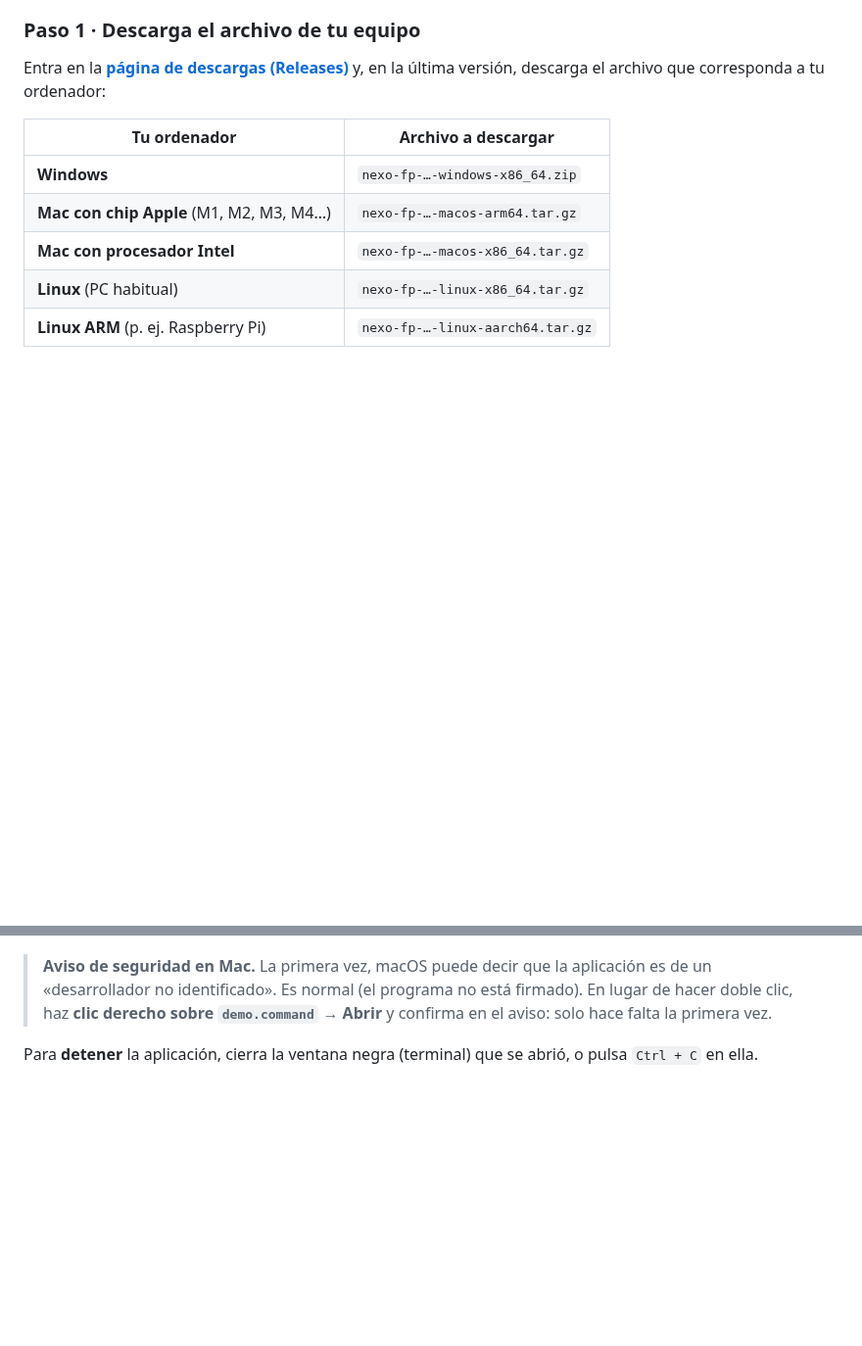
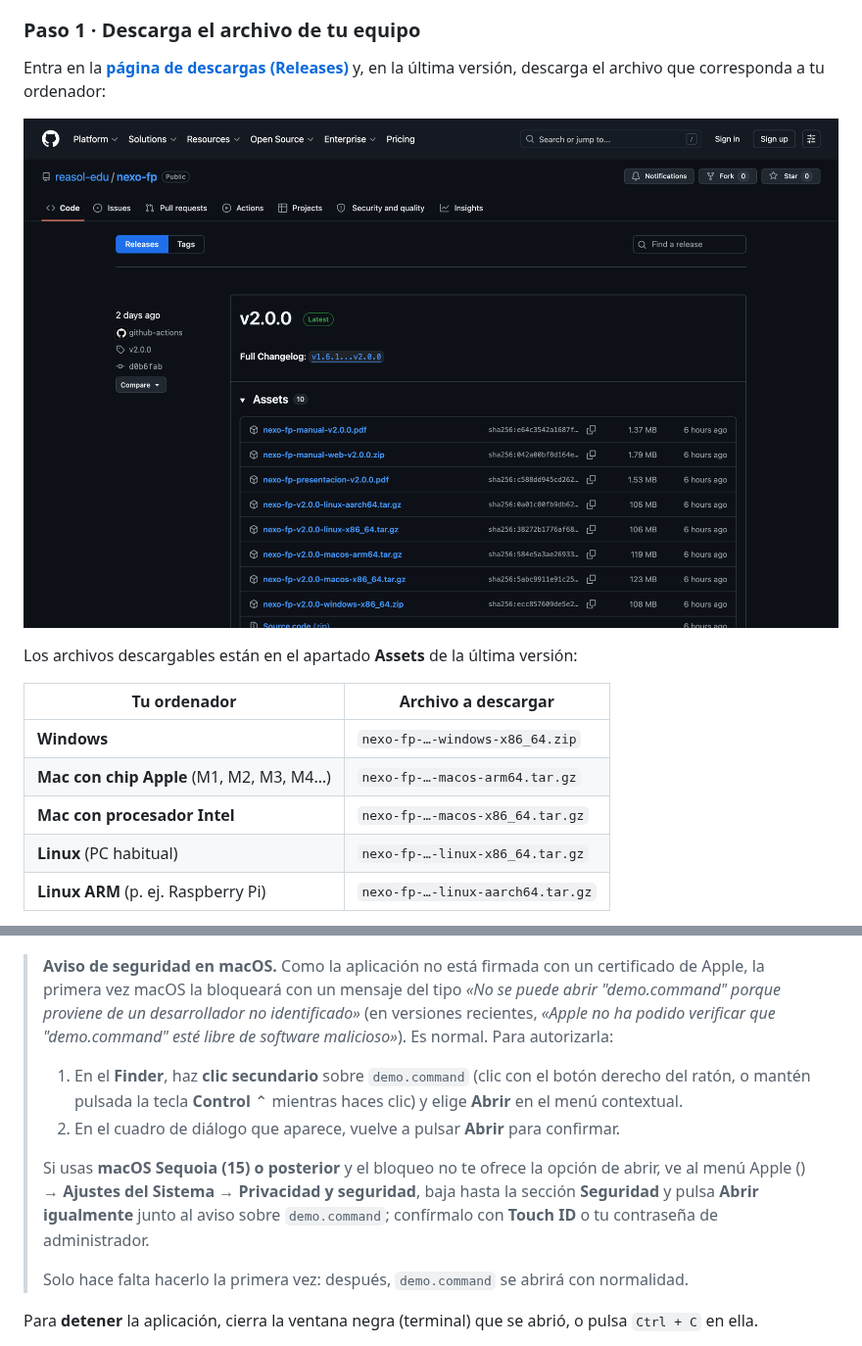
Before and after one commit to reasol-edu/nexo-fp, a Markdown page: docs/manual/09-despliegue.md, 2 parts joined by grey strips. Shown at 98% size. Drawn GitHub-style; pictures changed too: docs/manual/img/releases.png (added); blank space fills up the shorter version.

Commit message:
docs: Captura de la página de Releases y aviso de Gatekeeper detallado
Incrusta en el paso 1 de la guía una captura de la página de Releases del
repositorio a modo de ejemplo, y reescribe el aviso de seguridad de macOS
con la terminología correcta (Finder, clic secundario, Abrir, Ajustes del
Sistema → Privacidad y seguridad → Abrir igualmente, Touch ID),
contemplando también macOS Sequoia.

```diff
--- a/docs/manual/09-despliegue.md
+++ b/docs/manual/09-despliegue.md
@@ -14,6 +14,10 @@ profesorado y estancias ya creados).
 
 Entra en la **[página de descargas (Releases)](https://github.com/reasol-edu/nexo-fp/releases)** y, en la
 última versión, descarga el archivo que corresponda a tu ordenador:
+
+![Página de Releases del proyecto en GitHub: la última versión con la lista de archivos descargables (Assets)](img/releases.png)
+
+Los archivos descargables están en el apartado **Assets** de la última versión:
 
 | Tu ordenador | Archivo a descargar |
 |--------------|---------------------|
@@ -45,9 +49,22 @@ Espera unos segundos (la primera vez tarda un poco en prepararse) y abre tu nave
 
 ![Pantalla de inicio de sesión de Nexo FP con el usuario «admin» introducido](img/login.png)
 
-> **Aviso de seguridad en Mac.** La primera vez, macOS puede decir que la aplicación es de un
-> «desarrollador no identificado». Es normal (el programa no está firmado). En lugar de hacer doble clic,
-> haz **clic derecho sobre `demo.command` → Abrir** y confirma en el aviso: solo hace falta la primera vez.
+> **Aviso de seguridad en macOS.** Como la aplicación no está firmada con un certificado de Apple, la
+> primera vez macOS la bloqueará con un mensaje del tipo *«No se puede abrir "demo.command" porque
+> proviene de un desarrollador no identificado»* (en versiones recientes, *«Apple no ha podido verificar
+> que "demo.command" esté libre de software malicioso»*). Es normal. Para autorizarla:
+>
+> 1. En el **Finder**, haz **clic secundario** sobre `demo.command` (clic con el botón derecho del
+>    ratón, o mantén pulsada la tecla **Control** ⌃ mientras haces clic) y elige **Abrir** en el menú
+>    contextual.
+> 2. En el cuadro de diálogo que aparece, vuelve a pulsar **Abrir** para confirmar.
+>
+> Si usas **macOS Sequoia (15) o posterior** y el bloqueo no te ofrece la opción de abrir, ve al menú
+> Apple () → **Ajustes del Sistema** → **Privacidad y seguridad**, baja hasta la sección **Seguridad**
+> y pulsa **Abrir igualmente** junto al aviso sobre `demo.command`; confírmalo con **Touch ID** o tu
+> contraseña de administrador.
+>
+> Solo hace falta hacerlo la primera vez: después, `demo.command` se abrirá con normalidad.
 
 Para **detener** la aplicación, cierra la ventana negra (terminal) que se abrió, o pulsa `Ctrl + C` en
 ella.
```
Also changed, not shown: CHANGELOG.md (+1 -1 lines).
